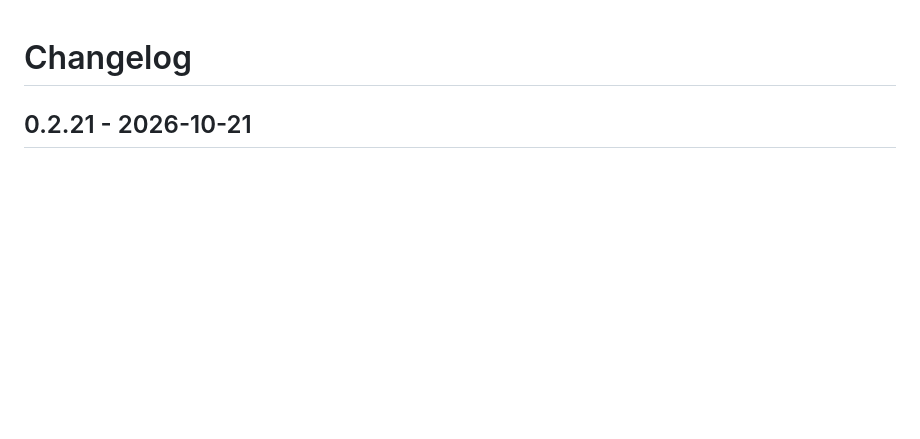
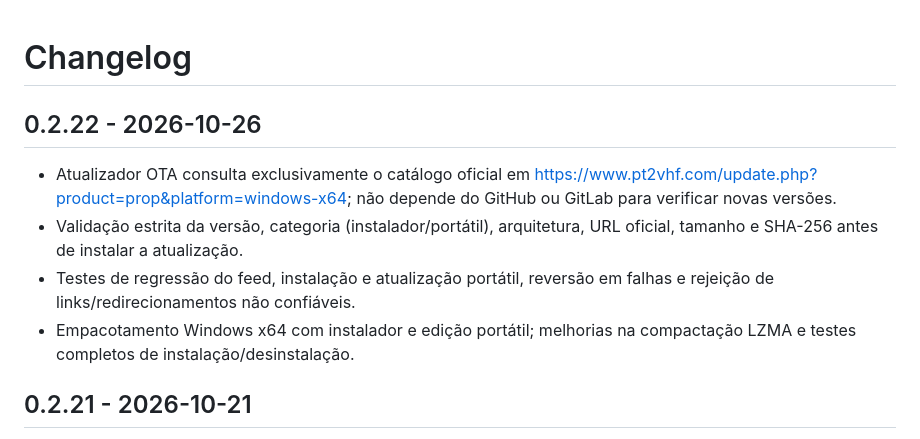
Before and after one commit to alexpmr/PT2VHF-Prop-Tool, a Markdown page: CHANGELOG.md, the part around the change. Drawn GitHub-style; blank space fills up the shorter version.

Commit message:
docs(release): document Prop Tool v0.2.22 OTA changes on canonical GitHub main

```diff
--- a/CHANGELOG.md
+++ b/CHANGELOG.md
@@ -1,4 +1,11 @@
 # Changelog
+
+## 0.2.22 - 2026-10-26
+
+- Atualizador OTA consulta exclusivamente o catálogo oficial em https://www.pt2vhf.com/update.php?product=prop&platform=windows-x64; não depende do GitHub ou GitLab para verificar novas versões.
+- Validação estrita da versão, categoria (instalador/portátil), arquitetura, URL oficial, tamanho e SHA-256 antes de instalar a atualização.
+- Testes de regressão do feed, instalação e atualização portátil, reversão em falhas e rejeição de links/redirecionamentos não confiáveis.
+- Empacotamento Windows x64 com instalador e edição portátil; melhorias na compactação LZMA e testes completos de instalação/desinstalação.
 
 ## 0.2.21 - 2026-10-21
 
```
